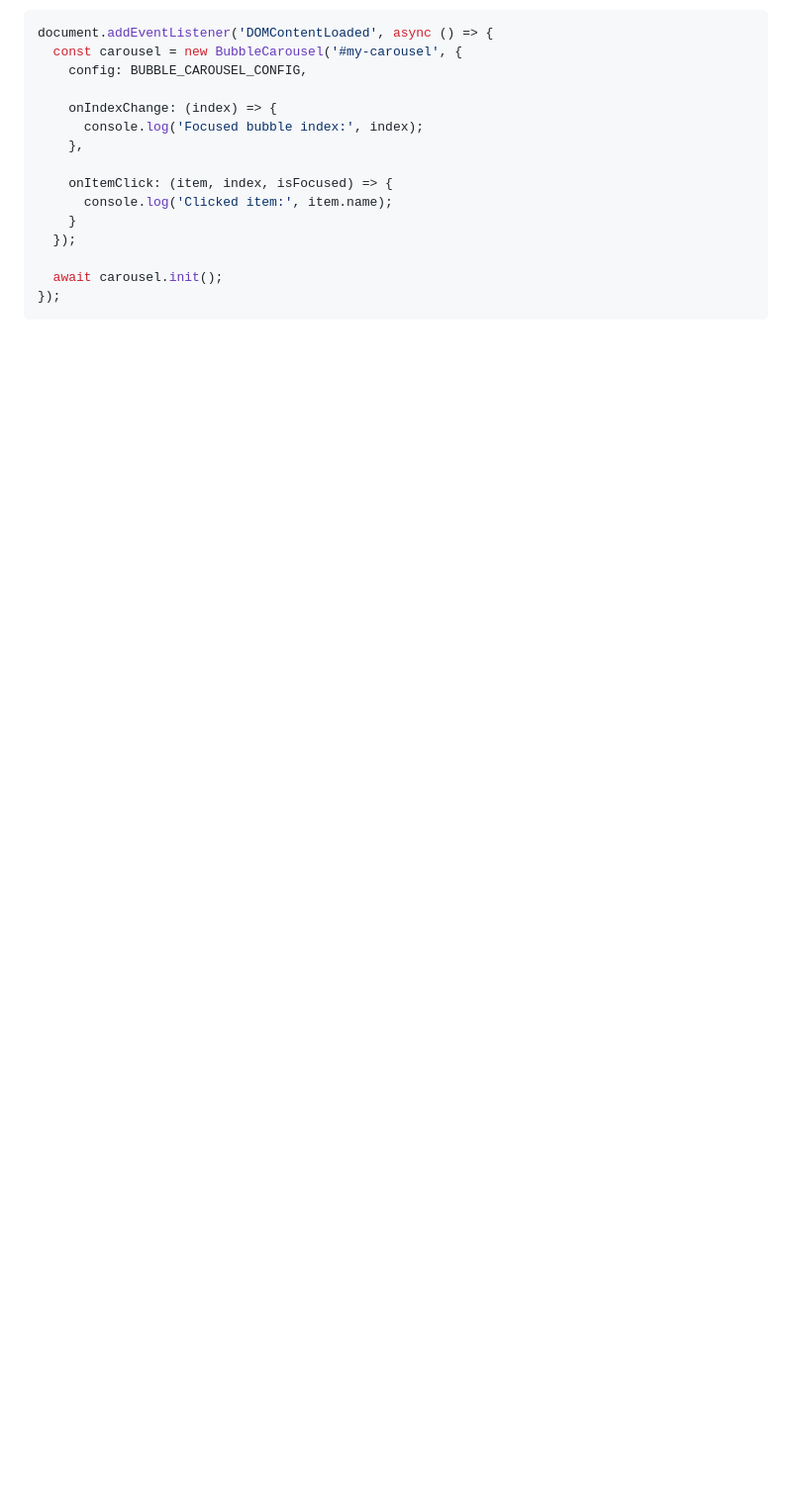
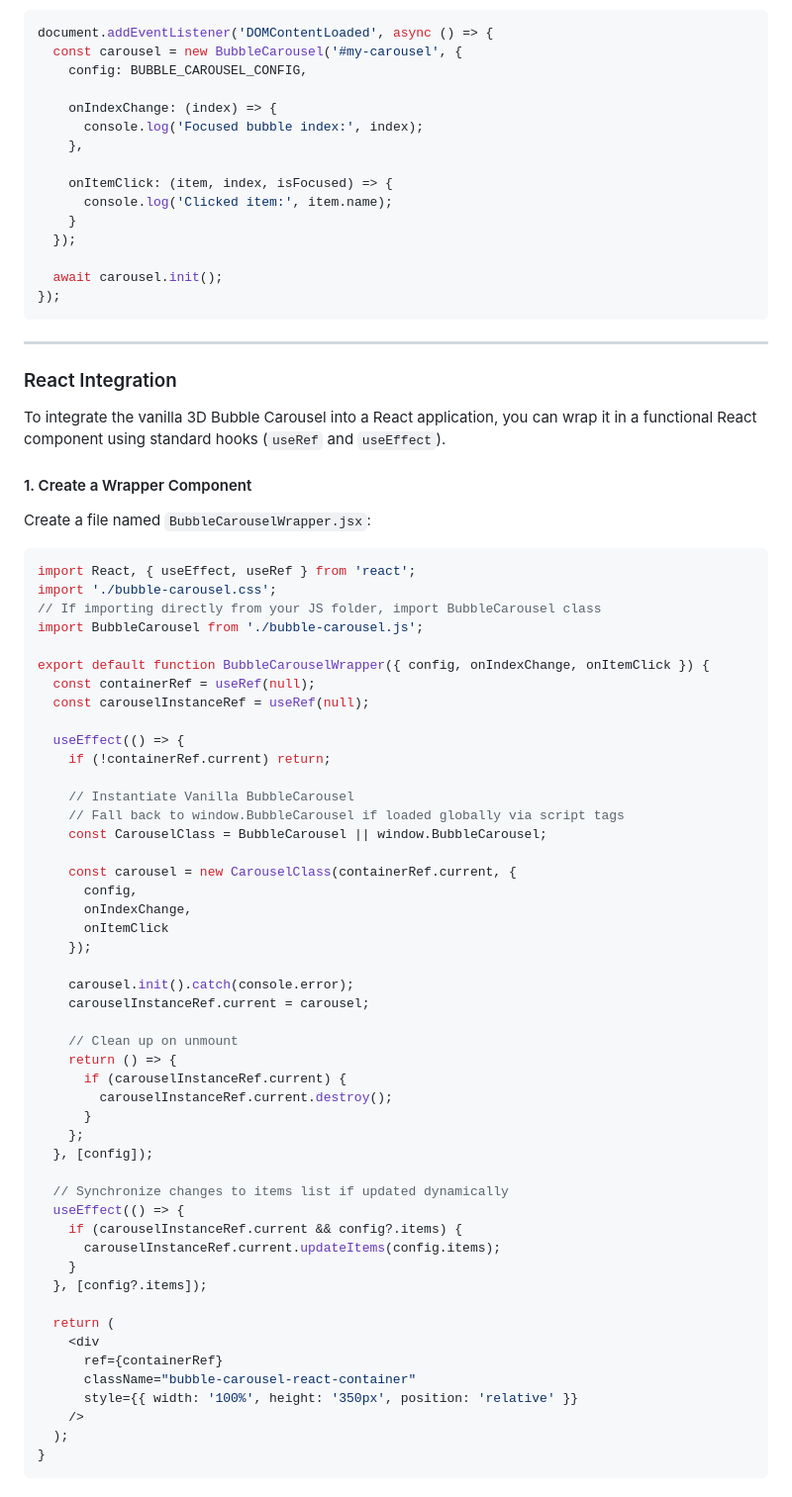
Before and after one commit to krokode/krokode.github.io, a Markdown page: README.md, the part around one of its changes. Shown at 99% size. Rendered like a GitHub page; blank space fills up the shorter version.

Commit message:
React integration guide

````diff
--- a/README.md
+++ b/README.md
@@ -67,3 +69,66 @@ document.addEventListener('DOMContentLoaded', async () => {
 
   await carousel.init();
 });
+```
+
+---
+
+### React Integration
+
+To integrate the vanilla 3D Bubble Carousel into a React application, you can wrap it in a functional React component using standard hooks (`useRef` and `useEffect`).
+
+#### 1. Create a Wrapper Component
+
+Create a file named `BubbleCarouselWrapper.jsx`:
+
+```jsx
+import React, { useEffect, useRef } from 'react';
+import './bubble-carousel.css';
+// If importing directly from your JS folder, import BubbleCarousel class
+import BubbleCarousel from './bubble-carousel.js';
+
+export default function BubbleCarouselWrapper({ config, onIndexChange, onItemClick }) {
+  const containerRef = useRef(null);
+  const carouselInstanceRef = useRef(null);
+
+  useEffect(() => {
+    if (!containerRef.current) return;
+
+    // Instantiate Vanilla BubbleCarousel
+    // Fall back to window.BubbleCarousel if loaded globally via script tags
+    const CarouselClass = BubbleCarousel || window.BubbleCarousel;
+
+    const carousel = new CarouselClass(containerRef.current, {
+      config,
+      onIndexChange,
+      onItemClick
+    });
+
+    carousel.init().catch(console.error);
+    carouselInstanceRef.current = carousel;
+
+    // Clean up on unmount
+    return () => {
+      if (carouselInstanceRef.current) {
+        carouselInstanceRef.current.destroy();
+      }
+    };
+  }, [config]);
+
+  // Synchronize changes to items list if updated dynamically
+  useEffect(() => {
+    if (carouselInstanceRef.current && config?.items) {
+      carouselInstanceRef.current.updateItems(config.items);
+    }
+  }, [config?.items]);
+
+  return (
+    <div
+      ref={containerRef}
+      className="bubble-carousel-react-container"
+      style={{ width: '100%', height: '350px', position: 'relative' }}
+    />
+  );
+}
+```
+
````
Also changed, not shown: other parts of README.md (+40 -8 lines).
